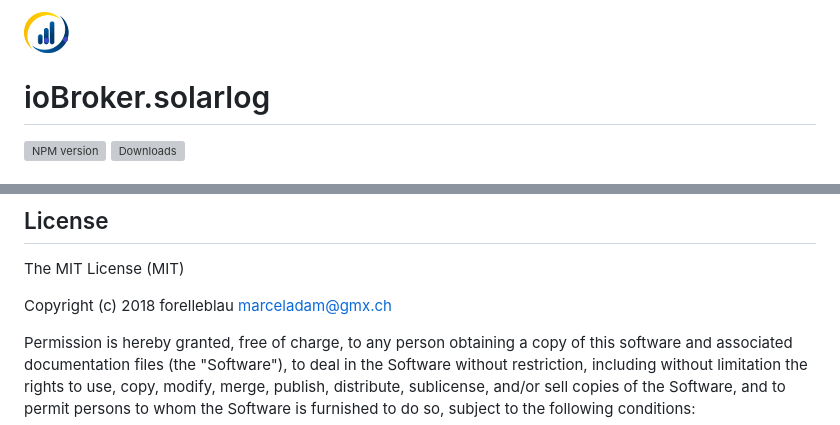
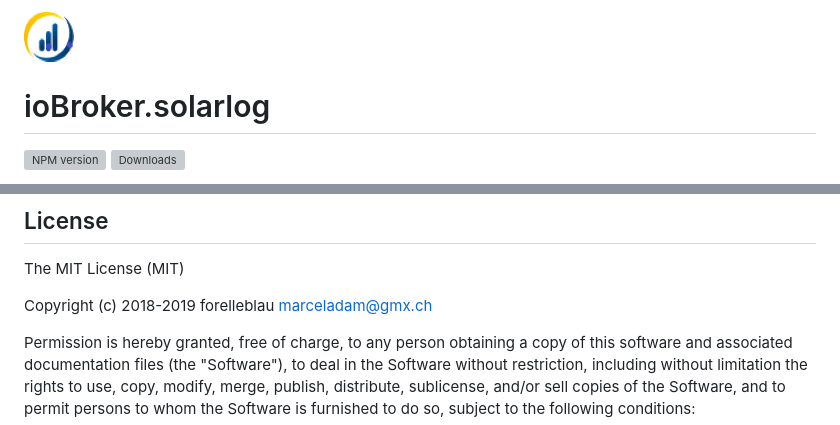
Before and after one commit to iobroker-community-adapters/ioBroker.solarlog, a Markdown page: README.md, 2 parts joined by grey strips. Rendered like a GitHub page; pictures changed too: admin/solarlog.png; grey boxes are pictures that could not be loaded.

```diff
--- a/README.md
+++ b/README.md
@@ -110,7 +110,7 @@ Planned Objects:
 
 The MIT License (MIT)
 
-Copyright (c) 2018 forelleblau marceladam@gmx.ch
+Copyright (c) 2018-2019 forelleblau marceladam@gmx.ch
 
 Permission is hereby granted, free of charge, to any person obtaining a copy
 of this software and associated documentation files (the "Software"), to deal
```
Also changed, not shown: 1 other file.
